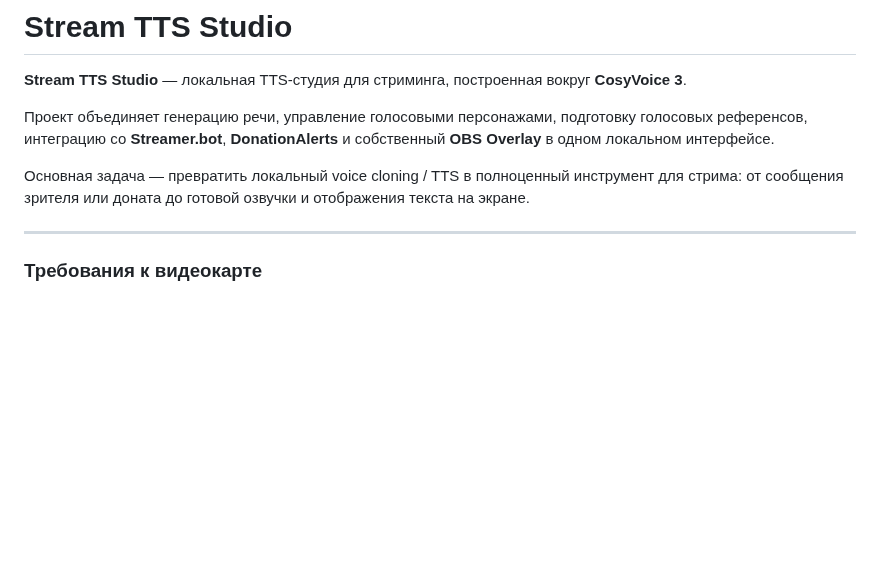
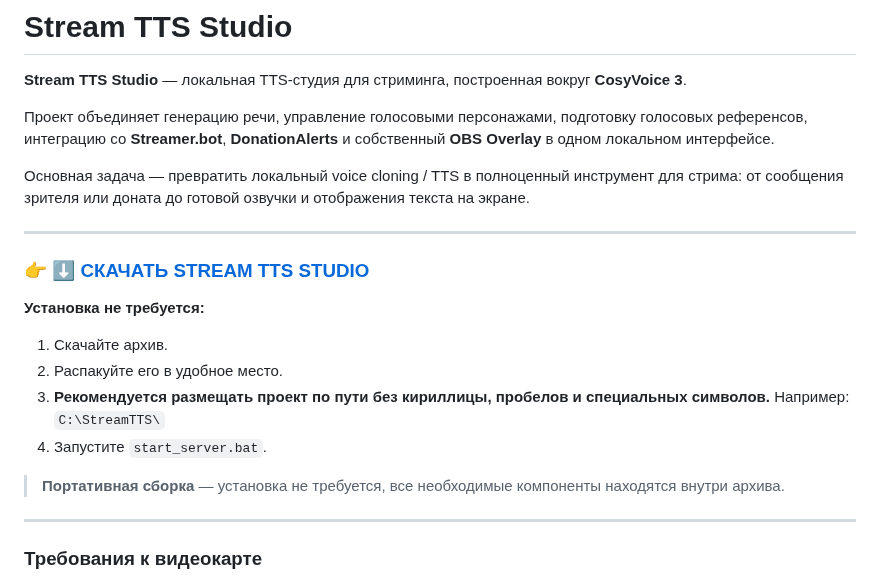
Before and after one commit to BuXaLo/stream-tts-studio, a Markdown page: README.md, the part around the change. GitHub-like rendering; blank space fills up the shorter version.

```diff
--- a/README.md
+++ b/README.md
@@ -5,6 +5,20 @@
 Проект объединяет генерацию речи, управление голосовыми персонажами, подготовку голосовых референсов, интеграцию со **Streamer.bot**, **DonationAlerts** и собственный **OBS Overlay** в одном локальном интерфейсе.
 
 Основная задача — превратить локальный voice cloning / TTS в полноценный инструмент для стрима: от сообщения зрителя или доната до готовой озвучки и отображения текста на экране.
+
+---
+
+### 👉 [⬇️ **СКАЧАТЬ STREAM TTS STUDIO**](https://disk.yandex.ru/d/2z93HIAr8CI4Mg)
+
+**Установка не требуется:**
+
+1. Скачайте архив.
+2. Распакуйте его в удобное место.
+3. **Рекомендуется размещать проект по пути без кириллицы, пробелов и специальных символов.** Например:
+   `C:\StreamTTS\`
+4. Запустите `start_server.bat`.
+
+> **Портативная сборка** — установка не требуется, все необходимые компоненты находятся внутри архива.
 
 ---
 ### Требования к видеокарте
```
